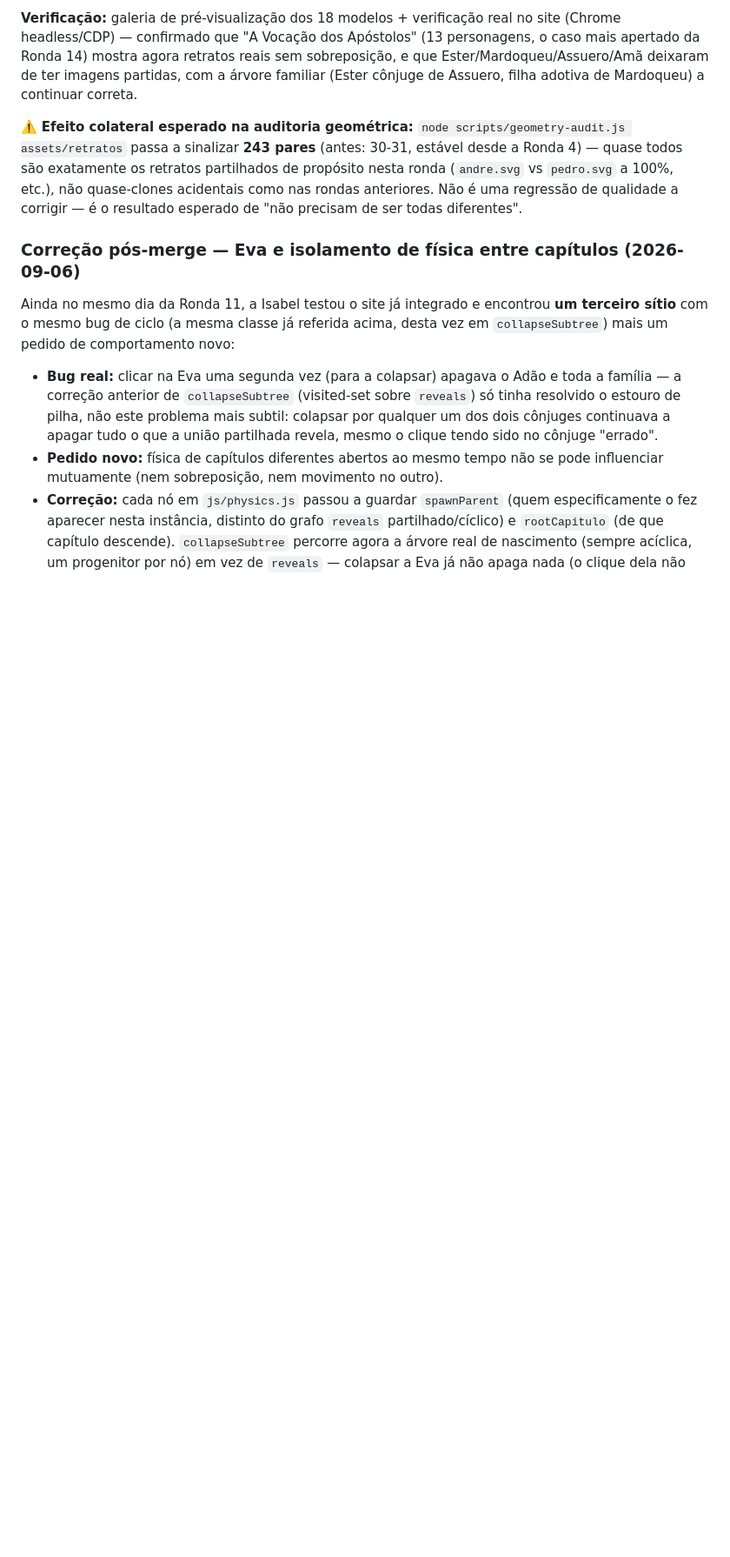
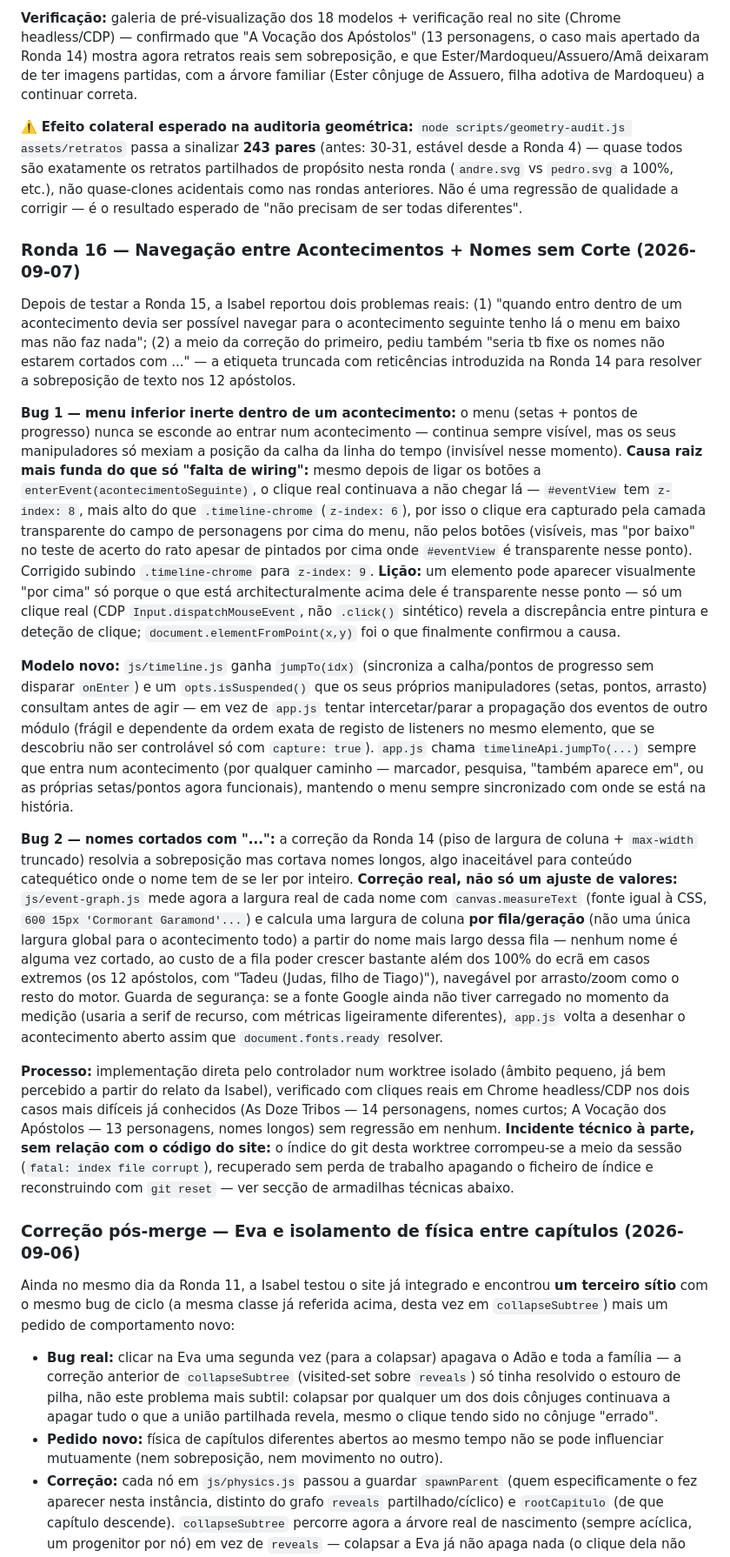
Before and after one commit to joaojosedacostafernandes/quemequemnabiblia, a Markdown page: handover.md, the part around one of its changes. Shown at 87% size. Drawn GitHub-style; blank space fills up the shorter version.

Commit message:
docs: atualiza handover.md com a Ronda 16 e o incidente de índice corrompido
Regista a Ronda 16 (navegação entre acontecimentos + nomes sem corte),
a causa raiz mais funda do bug do menu inferior (z-index, não só falta
de wiring), e um novo item nas armadilhas técnicas sobre recuperação de
um índice de git corrompido numa worktree sem perda de trabalho.

Co-Authored-By: Claude Sonnet 5 <noreply@anthropic.com>
Claude-Session: https://claude.ai/code/session_012xtD4LiS5MWLgWcbsnjboj

```diff
--- a/handover.md
+++ b/handover.md
@@ -105,6 +105,18 @@ Fecha a dívida de retratos deixada pelas Rondas 13-14: 35 personagens do Novo T
 
 ⚠️ **Efeito colateral esperado na auditoria geométrica:** `node scripts/geometry-audit.js assets/retratos` passa a sinalizar **243 pares** (antes: 30-31, estável desde a Ronda 4) — quase todos são exatamente os retratos partilhados de propósito nesta ronda (`andre.svg` vs `pedro.svg` a 100%, etc.), não quase-clones acidentais como nas rondas anteriores. Não é uma regressão de qualidade a corrigir — é o resultado esperado de "não precisam de ser todas diferentes".
 
+### Ronda 16 — Navegação entre Acontecimentos + Nomes sem Corte (2026-09-07)
+
+Depois de testar a Ronda 15, a Isabel reportou dois problemas reais: (1) "quando entro dentro de um acontecimento devia ser possível navegar para o acontecimento seguinte tenho lá o menu em baixo mas não faz nada"; (2) a meio da correção do primeiro, pediu também "seria tb fixe os nomes não estarem cortados com ..." — a etiqueta truncada com reticências introduzida na Ronda 14 para resolver a sobreposição de texto nos 12 apóstolos.
+
+**Bug 1 — menu inferior inerte dentro de um acontecimento:** o menu (setas + pontos de progresso) nunca se esconde ao entrar num acontecimento — continua sempre visível, mas os seus manipuladores só mexiam a posição da calha da linha do tempo (invisível nesse momento). **Causa raiz mais funda do que só "falta de wiring":** mesmo depois de ligar os botões a `enterEvent(acontecimentoSeguinte)`, o clique real continuava a não chegar lá — `#eventView` tem `z-index: 8`, mais alto do que `.timeline-chrome` (`z-index: 6`), por isso o clique era capturado pela camada transparente do campo de personagens por cima do menu, não pelos botões (visíveis, mas "por baixo" no teste de acerto do rato apesar de pintados por cima onde `#eventView` é transparente nesse ponto). Corrigido subindo `.timeline-chrome` para `z-index: 9`. **Lição:** um elemento pode aparecer visualmente "por cima" só porque o que está architecturalmente acima dele é transparente nesse ponto — só um clique real (CDP `Input.dispatchMouseEvent`, não `.click()` sintético) revela a discrepância entre pintura e deteção de clique; `document.elementFromPoint(x,y)` foi o que finalmente confirmou a causa.
+
+**Modelo novo:** `js/timeline.js` ganha `jumpTo(idx)` (sincroniza a calha/pontos de progresso sem disparar `onEnter`) e um `opts.isSuspended()` que os seus próprios manipuladores (setas, pontos, arrasto) consultam antes de agir — em vez de `app.js` tentar intercetar/parar a propagação dos eventos de outro módulo (frágil e dependente da ordem exata de registo de listeners no mesmo elemento, que se descobriu não ser controlável só com `capture: true`). `app.js` chama `timelineApi.jumpTo(...)` sempre que entra num acontecimento (por qualquer caminho — marcador, pesquisa, "também aparece em", ou as próprias setas/pontos agora funcionais), mantendo o menu sempre sincronizado com onde se está na história.
+
+**Bug 2 — nomes cortados com "...":** a correção da Ronda 14 (piso de largura de coluna + `max-width` truncado) resolvia a sobreposição mas cortava nomes longos, algo inaceitável para conteúdo catequético onde o nome tem de se ler por inteiro. **Correção real, não só um ajuste de valores:** `js/event-graph.js` mede agora a largura real de cada nome com `canvas.measureText` (fonte igual à CSS, `600 15px 'Cormorant Garamond'...`) e calcula uma largura de coluna **por fila/geração** (não uma única largura global para o acontecimento todo) a partir do nome mais largo dessa fila — nenhum nome é alguma vez cortado, ao custo de a fila poder crescer bastante além dos 100% do ecrã em casos extremos (os 12 apóstolos, com "Tadeu (Judas, filho de Tiago)"), navegável por arrasto/zoom como o resto do motor. Guarda de segurança: se a fonte Google ainda não tiver carregado no momento da medição (usaria a serif de recurso, com métricas ligeiramente diferentes), `app.js` volta a desenhar o acontecimento aberto assim que `document.fonts.ready` resolver.
+
+**Processo:** implementação direta pelo controlador num worktree isolado (âmbito pequeno, já bem percebido a partir do relato da Isabel), verificado com cliques reais em Chrome headless/CDP nos dois casos mais difíceis já conhecidos (As Doze Tribos — 14 personagens, nomes curtos; A Vocação dos Apóstolos — 13 personagens, nomes longos) sem regressão em nenhum. **Incidente técnico à parte, sem relação com o código do site:** o índice do git desta worktree corrompeu-se a meio da sessão (`fatal: index file corrupt`), recuperado sem perda de trabalho apagando o ficheiro de índice e reconstruindo com `git reset` — ver secção de armadilhas técnicas abaixo.
+
 ### Correção pós-merge — Eva e isolamento de física entre capítulos (2026-09-06)
 
 Ainda no mesmo dia da Ronda 11, a Isabel testou o site já integrado e encontrou **um terceiro sítio** com o mesmo bug de ciclo (a mesma classe já referida acima, desta vez em `collapseSubtree`) mais um pedido de comportamento novo:
```
Also changed, not shown: other parts of handover.md (+2 -1 lines).
